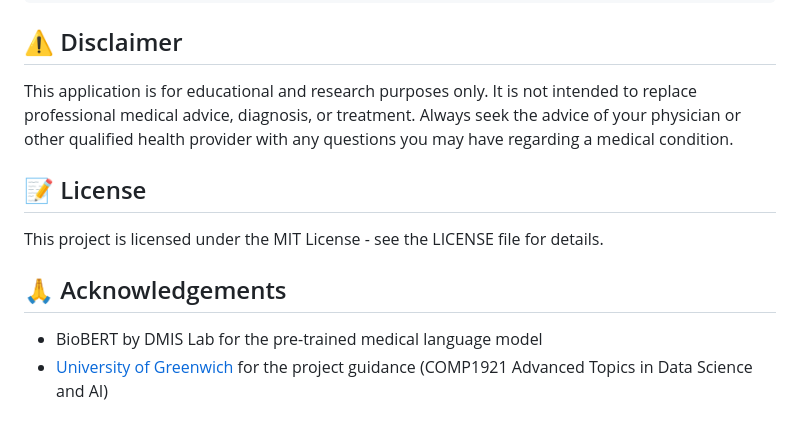
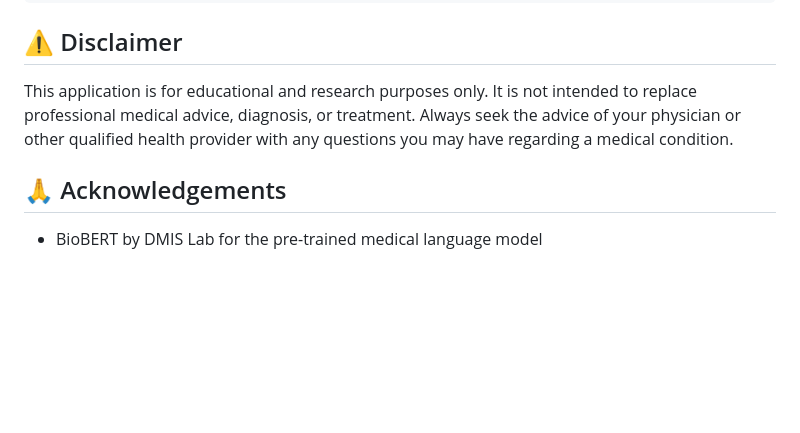
Before and after one commit to Hakeem-404/Virtual-Healthcare-Assistant, a Markdown page: README.md, the part around the change. Rendered like a GitHub page; blank space fills up the shorter version.

```diff
--- a/README.md
+++ b/README.md
@@ -138,11 +138,6 @@ The training process uses the following parameters:
 
 This application is for educational and research purposes only. It is not intended to replace professional medical advice, diagnosis, or treatment. Always seek the advice of your physician or other qualified health provider with any questions you may have regarding a medical condition.
 
-## 📝 License
-
-This project is licensed under the MIT License - see the LICENSE file for details.
-
 ## 🙏 Acknowledgements
 
 - BioBERT by DMIS Lab for the pre-trained medical language model
-- [University of Greenwich](https://www.gre.ac.uk/) for the project guidance (COMP1921 Advanced Topics in Data Science and AI)
```
